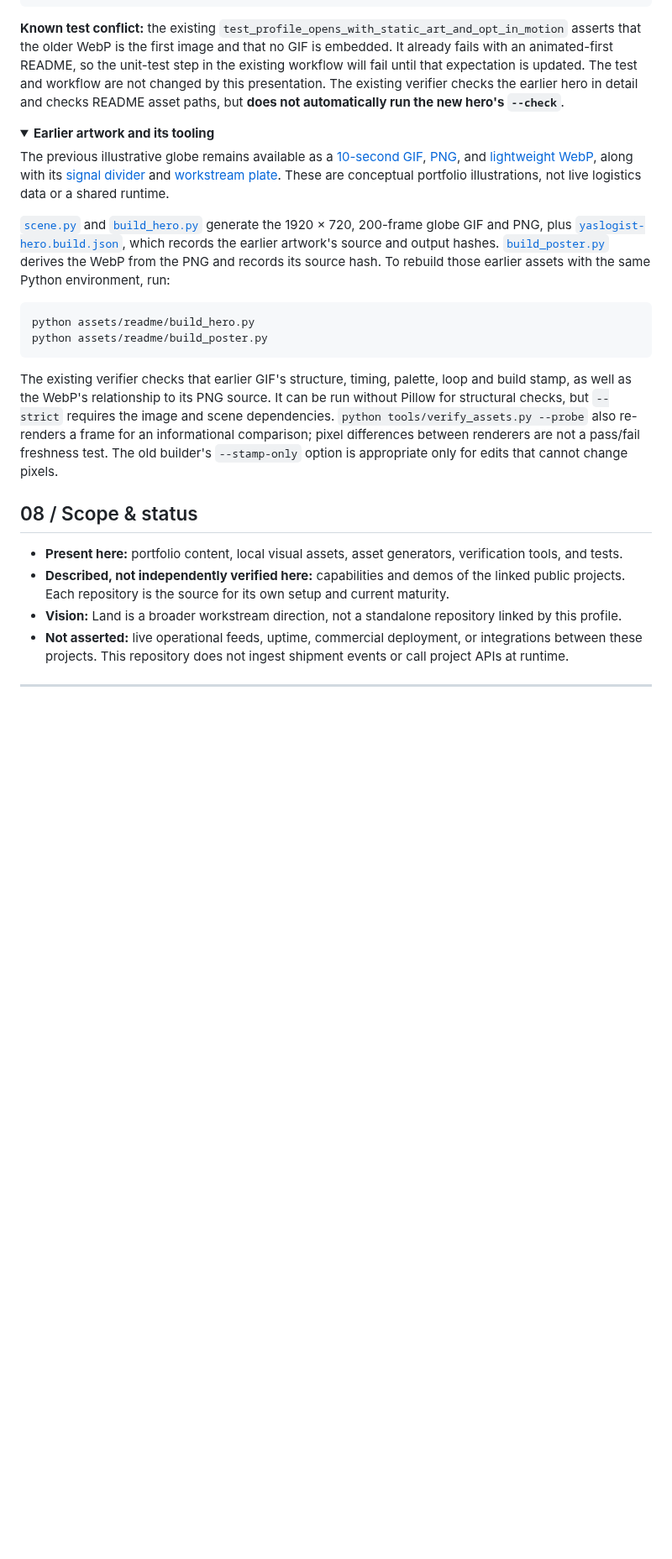
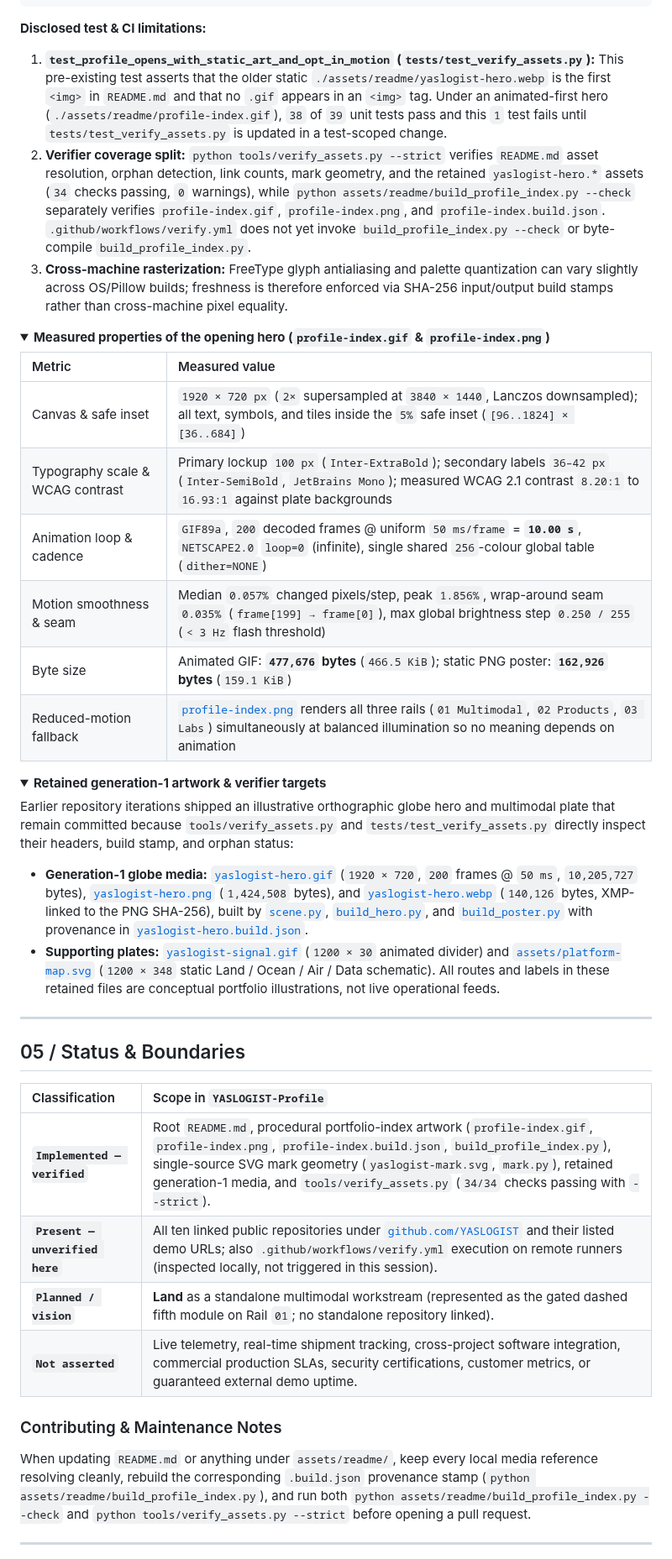
Before and after one commit to YASLOGIST/YASLOGIST-Profile, a Markdown page: README.md, the part around one of its changes. Shown at 84% size. Rendered like a GitHub page; folded sections open; blank space fills up the shorter version.

Commit message:
Redesign profile-index hero and README around 4-4-2 portfolio topology
Co-authored-by: arena-agent <297053741+arena-agent@users.noreply.github.com>

````diff
--- a/README.md
+++ b/README.md
@@ -140,30 +164,49 @@ python -m py_compile assets/readme/build_profile_index.py assets/readme/build_he
 git diff --check
 ```
 
-**Known test conflict:** the existing `test_profile_opens_with_static_art_and_opt_in_motion` asserts that the older WebP is the first image and that no GIF is embedded. It already fails with an animated-first README, so the unit-test step in the existing workflow will fail until that expectation is updated. The test and workflow are not changed by this presentation. The existing verifier checks the earlier hero in detail and checks README asset paths, but **does not automatically run the new hero's `--check`**.
+**Disclosed test &amp; CI limitations:**
+1. **`test_profile_opens_with_static_art_and_opt_in_motion` (`tests/test_verify_assets.py`):** This pre-existing test asserts that the older static `./assets/readme/yaslogist-hero.webp` is the first `<img>` in `README.md` and that no `.gif` appears in an `<img>` tag. Under an animated-first hero (`./assets/readme/profile-index.gif`), `38` of `39` unit tests pass and this `1` test fails until `tests/test_verify_assets.py` is updated in a test-scoped change.
+2. **Verifier coverage split:** `python tools/verify_assets.py --strict` verifies `README.md` asset resolution, orphan detection, link counts, mark geometry, and the retained `yaslogist-hero.*` assets (`34` checks passing, `0` warnings), while `python assets/readme/build_profile_index.py --check` separately verifies `profile-index.gif`, `profile-index.png`, and `profile-index.build.json`. `.github/workflows/verify.yml` does not yet invoke `build_profile_index.py --check` or byte-compile `build_profile_index.py`.
+3. **Cross-machine rasterization:** FreeType glyph antialiasing and palette quantization can vary slightly across OS/Pillow builds; freshness is therefore enforced via SHA-256 input/output build stamps rather than cross-machine pixel equality.
 
 <details>
-<summary><strong>Earlier artwork and its tooling</strong></summary>
+<summary><strong>Measured properties of the opening hero (<code>profile-index.gif</code> &amp; <code>profile-index.png</code>)</strong></summary>
 
-The previous illustrative globe remains available as a <a href="./assets/readme/yaslogist-hero.gif">10-second GIF</a>, [PNG](./assets/readme/yaslogist-hero.png), and [lightweight WebP](./assets/readme/yaslogist-hero.webp), along with its [signal divider](./assets/readme/yaslogist-signal.gif) and [workstream plate](./assets/platform-map.svg). These are conceptual portfolio illustrations, not live logistics data or a shared runtime.
-
-[`scene.py`](./assets/readme/scene.py) and [`build_hero.py`](./assets/readme/build_hero.py) generate the 1920 × 720, 200-frame globe GIF and PNG, plus [`yaslogist-hero.build.json`](./assets/readme/yaslogist-hero.build.json), which records the earlier artwork's source and output hashes. [`build_poster.py`](./assets/readme/build_poster.py) derives the WebP from the PNG and records its source hash. To rebuild those earlier assets with the same Python environment, run:
-
-```bash
-python assets/readme/build_hero.py
-python assets/readme/build_poster.py
-```
-
-The existing verifier checks that earlier GIF's structure, timing, palette, loop and build stamp, as well as the WebP's relationship to its PNG source. It can be run without Pillow for structural checks, but `--strict` requires the image and scene dependencies. `python tools/verify_assets.py --probe` also re-renders a frame for an informational comparison; pixel differences between renderers are not a pass/fail freshness test. The old builder's `--stamp-only` option is appropriate only for edits that cannot change pixels.
+| Metric | Measured value |
+| :--- | :--- |
+| Canvas &amp; safe inset | `1920 × 720 px` (`2×` supersampled at `3840 × 1440`, Lanczos downsampled); all text, symbols, and tiles inside the `5%` safe inset (`[96..1824] × [36..684]`) |
+| Typography scale &amp; WCAG contrast | Primary lockup `100 px` (`Inter-ExtraBold`); secondary labels `36–42 px` (`Inter-SemiBold`, `JetBrains Mono`); measured WCAG 2.1 contrast `8.20:1` to `16.93:1` against plate backgrounds |
+| Animation loop &amp; cadence | `GIF89a`, `200` decoded frames @ uniform `50 ms/frame` = **`10.00 s`**, `NETSCAPE2.0` `loop=0` (infinite), single shared `256`-colour global table (`dither=NONE`) |
+| Motion smoothness &amp; seam | Median `0.057%` changed pixels/step, peak `1.856%`, wrap-around seam `0.035%` (`frame[199] → frame[0]`), max global brightness step `0.250 / 255` (`< 3 Hz` flash threshold) |
+| Byte size | Animated GIF: **`477,676` bytes** (`466.5 KiB`); static PNG poster: **`162,926` bytes** (`159.1 KiB`) |
+| Reduced-motion fallback | [`profile-index.png`](./assets/readme/profile-index.png) renders all three rails (`01 Multimodal`, `02 Products`, `03 Labs`) simultaneously at balanced illumination so no meaning depends on animation |
 
 </details>
 
-## 08 / Scope &amp; status
+<details>
+<summary><strong>Retained generation-1 artwork &amp; verifier targets</strong></summary>
 
-- **Present here:** portfolio content, local visual assets, asset generators, verification tools, and tests.
-- **Described, not independently verified here:** capabilities and demos of the linked public projects. Each repository is the source for its own setup and current maturity.
-- **Vision:** Land is a broader workstream direction, not a standalone repository linked by this profile.
-- **Not asserted:** live operational feeds, uptime, commercial deployment, or integrations between these projects. This repository does not ingest shipment events or call project APIs at runtime.
+Earlier repository iterations shipped an illustrative orthographic globe hero and multimodal plate that remain committed because `tools/verify_assets.py` and `tests/test_verify_assets.py` directly inspect their headers, build stamp, and orphan status:
+
+- **Generation-1 globe media:** [`yaslogist-hero.gif`](./assets/readme/yaslogist-hero.gif) (`1920 × 720`, `200` frames @ `50 ms`, `10,205,727` bytes), [`yaslogist-hero.png`](./assets/readme/yaslogist-hero.png) (`1,424,508` bytes), and [`yaslogist-hero.webp`](./assets/readme/yaslogist-hero.webp) (`140,126` bytes, XMP-linked to the PNG SHA-256), built by [`scene.py`](./assets/readme/scene.py), [`build_hero.py`](./assets/readme/build_hero.py), and [`build_poster.py`](./assets/readme/build_poster.py) with provenance in [`yaslogist-hero.build.json`](./assets/readme/yaslogist-hero.build.json).
+- **Supporting plates:** [`yaslogist-signal.gif`](./assets/readme/yaslogist-signal.gif) (`1200 × 30` animated divider) and [`assets/platform-map.svg`](./assets/platform-map.svg) (`1200 × 348` static Land / Ocean / Air / Data schematic). All routes and labels in these retained files are conceptual portfolio illustrations, not live operational feeds.
+
+</details>
+
+---
+
+## 05 / Status &amp; Boundaries
+
+| Classification | Scope in `YASLOGIST-Profile` |
+| :--- | :--- |
+| **`Implemented — verified`** | Root `README.md`, procedural portfolio-index artwork (`profile-index.gif`, `profile-index.png`, `profile-index.build.json`, `build_profile_index.py`), single-source SVG mark geometry (`yaslogist-mark.svg`, `mark.py`), retained generation-1 media, and `tools/verify_assets.py` (`34/34` checks passing with `--strict`). |
+| **`Present — unverified here`** | All ten linked public repositories under [`github.com/YASLOGIST`](https://github.com/YASLOGIST) and their listed demo URLs; also `.github/workflows/verify.yml` execution on remote runners (inspected locally, not triggered in this session). |
+| **`Planned / vision`** | **Land** as a standalone multimodal workstream (represented as the gated dashed fifth module on Rail `01`; no standalone repository linked). |
+| **`Not asserted`** | Live telemetry, real-time shipment tracking, cross-project software integration, commercial production SLAs, security certifications, customer metrics, or guaranteed external demo uptime. |
+
+### Contributing &amp; Maintenance Notes
+
+When updating `README.md` or anything under `assets/readme/`, keep every local media reference resolving cleanly, rebuild the corresponding `.build.json` provenance stamp (`python assets/readme/build_profile_index.py`), and run both `python assets/readme/build_profile_index.py --check` and `python tools/verify_assets.py --strict` before opening a pull request.
 
 ---
 
````
Also changed, not shown: other parts of README.md (+127 -105 lines), assets/readme/profile-index.png, 3 other files.
